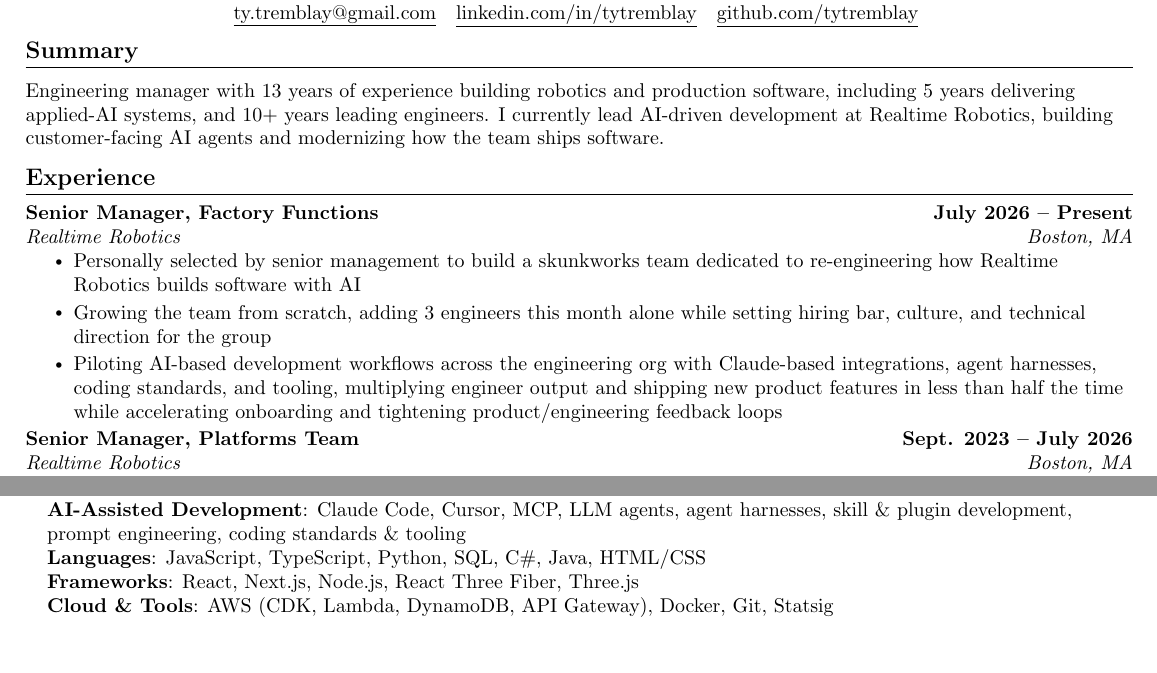
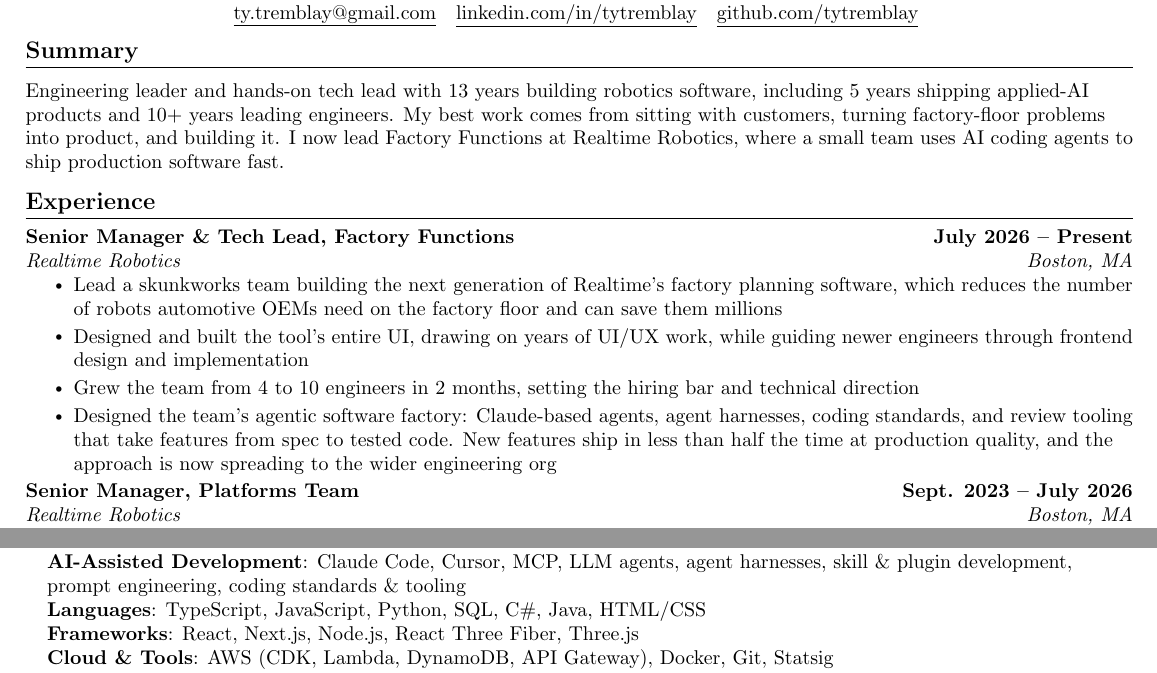
Before and after one commit to tytremblay/resume, a LaTeX CV (src/resume.tex): two parts of pages 1 and 2 of 2, joined at a grey line, cut so that both start at the same text, the shorter picture padded with empty space. Compiled offline with pdfLaTeX.

Commit message:
Update Factory Functions role: tech lead, new tool, team growth
- Retitle current role to Senior Manager & Tech Lead, Factory Functions
- New bullets: next-gen factory planning tool, full UI build, team growth
  from 4 to 10, agentic software factory
- Rewrite summary toward hands-on, customer-facing product work
- Mirror changes in site/index.html; bump dateModified and sitemap lastmod

Co-Authored-By: Claude Opus 5.5 <noreply@anthropic.com>

```diff
--- a/src/resume.tex
+++ b/src/resume.tex
@@ -119,7 +119,7 @@
 %-----------SUMMARY-----------
 \section{Summary}
   \vspace{2pt}
-  \small{Engineering manager with 13 years of experience building robotics and production software, including 5 years delivering applied-AI systems, and 10+ years leading engineers. I currently lead AI-driven development at Realtime Robotics, building customer-facing AI agents and modernizing how the team ships software.}
+  \small{Engineering leader and hands-on tech lead with 13 years building robotics software, including 5 years shipping applied-AI products and 10+ years leading engineers. My best work comes from sitting with customers, turning factory-floor problems into product, and building it. I now lead Factory Functions at Realtime Robotics, where a small team uses AI coding agents to ship production software fast.}
   \vspace{-6pt}
 
 %-----------EXPERIENCE-----------
@@ -127,12 +127,13 @@
   \resumeSubHeadingListStart
 
     \resumeSubheading
-      {Senior Manager, Factory Functions}{July 2026 -- Present}
+      {Senior Manager \& Tech Lead, Factory Functions}{July 2026 -- Present}
       {Realtime Robotics}{Boston, MA}
       \resumeItemListStart
-        \resumeItem{Personally selected by senior management to build a skunkworks team dedicated to re-engineering how Realtime Robotics builds software with AI}
-        \resumeItem{Growing the team from scratch, adding 3 engineers this month alone while setting hiring bar, culture, and technical direction for the group}
-        \resumeItem{Piloting AI-based development workflows across the engineering org with Claude-based integrations, agent harnesses, coding standards, and tooling, multiplying engineer output and shipping new product features in less than half the time while accelerating onboarding and tightening product/engineering feedback loops}
+        \resumeItem{Lead a skunkworks team building the next generation of Realtime's factory planning software, which reduces the number of robots automotive OEMs need on the factory floor and can save them millions}
+        \resumeItem{Designed and built the tool's entire UI, drawing on years of UI/UX work, while guiding newer engineers through frontend design and implementation}
+        \resumeItem{Grew the team from 4 to 10 engineers in 2 months, setting the hiring bar and technical direction}
+        \resumeItem{Designed the team's agentic software factory: Claude-based agents, agent harnesses, coding standards, and review tooling that take features from spec to tested code. New features ship in less than half the time at production quality, and the approach is now spreading to the wider engineering org}
       \resumeItemListEnd
 
     \resumeSubheading
@@ -212,7 +213,7 @@
  \begin{itemize}[leftmargin=0.15in, label={}]
     \small{\item{
      \textbf{AI-Assisted Development}{: Claude Code, Cursor, MCP, LLM agents, agent harnesses, skill \& plugin development, prompt engineering, coding standards \& tooling} \\
-     \textbf{Languages}{: JavaScript, TypeScript, Python, SQL, C\#, Java, HTML/CSS} \\
+     \textbf{Languages}{: TypeScript, JavaScript, Python, SQL, C\#, Java, HTML/CSS} \\
      \textbf{Frameworks}{: React, Next.js, Node.js, React Three Fiber, Three.js} \\
      \textbf{Cloud \& Tools}{: AWS (CDK, Lambda, DynamoDB, API Gateway), Docker, Git, Statsig} \\
      \textbf{Databases}{: PostgreSQL, MySQL, DynamoDB, Supabase}
```
Also changed, not shown: 2 other files.
